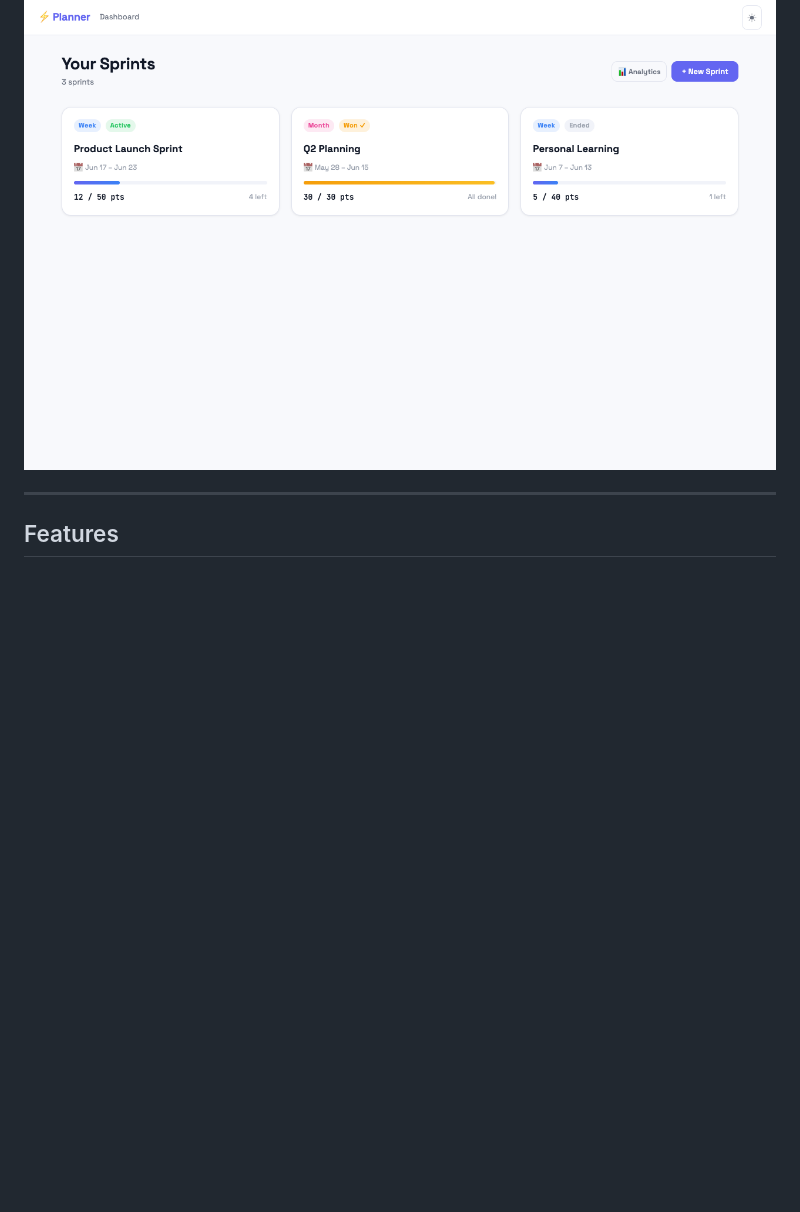
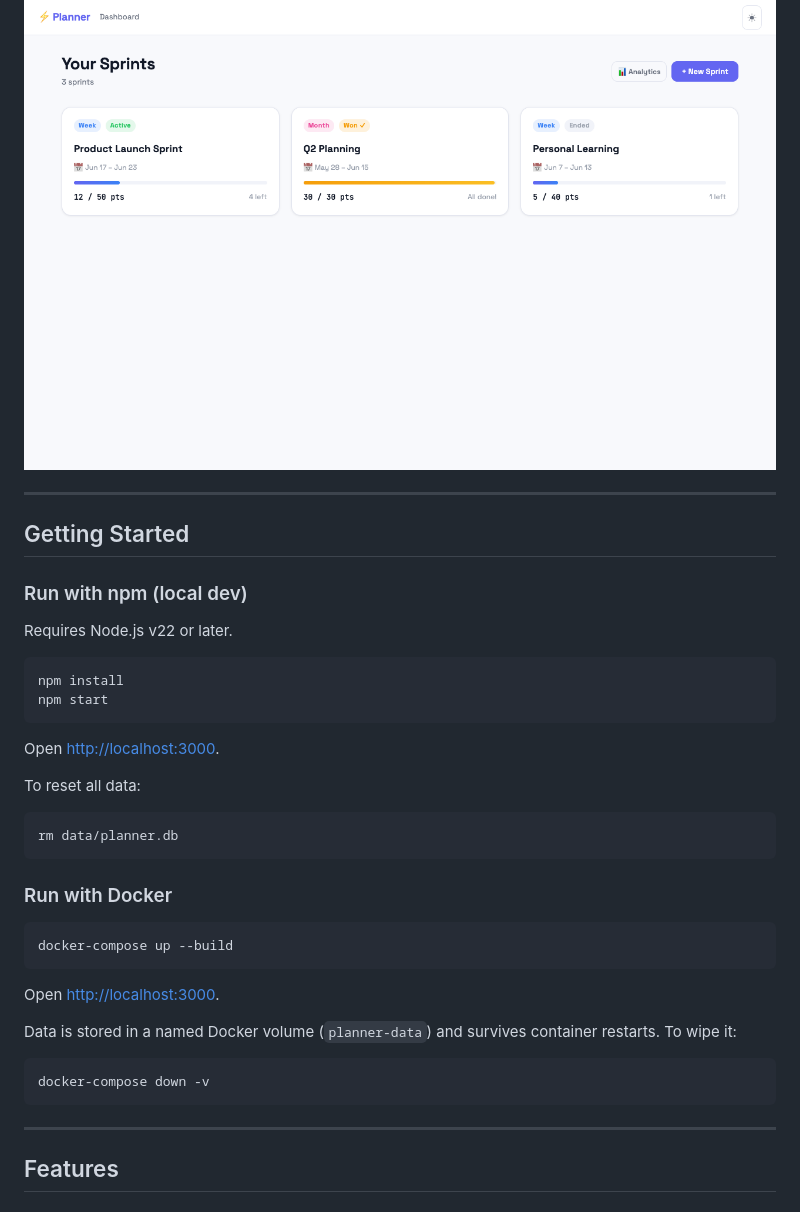
Before and after one commit to shahabbahojb/personal-planner, a Markdown page: README.md, the part around one of its changes. Rendered like a GitHub page; blank space fills up the shorter version.

````diff
--- a/README.md
+++ b/README.md
@@ -4,5 +4,38 @@ A sprint-based productivity planner with gamification, a Pomodoro timer, a day t
 
 ![Dashboard](screenshots/dashboard.png)
+
+---
+
+## Getting Started
+
+### Run with npm (local dev)
+
+Requires Node.js v22 or later.
+
+```bash
+npm install
+npm start
+```
+
+Open [http://localhost:3000](http://localhost:3000).
+
+To reset all data:
+```bash
+rm data/planner.db
+```
+
+### Run with Docker
+
+```bash
+docker-compose up --build
+```
+
+Open [http://localhost:3000](http://localhost:3000).
+
+Data is stored in a named Docker volume (`planner-data`) and survives container restarts. To wipe it:
+```bash
+docker-compose down -v
+```
 
 ---
 
````
Also changed, not shown: other parts of README.md (+12 -23 lines).
